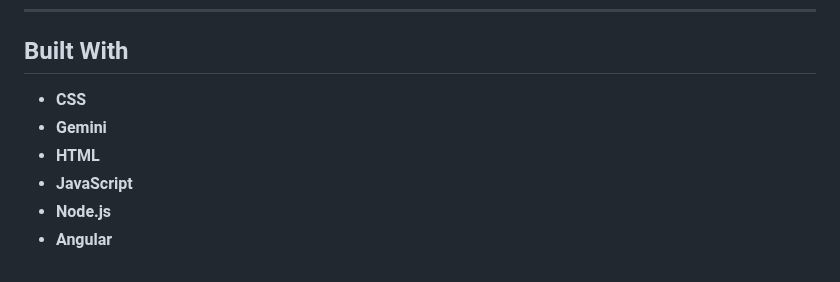
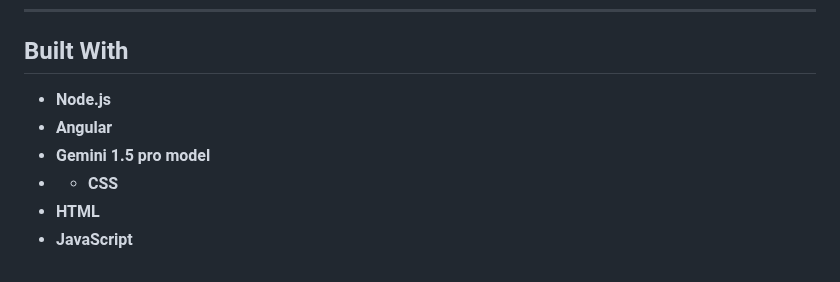
Before and after one commit to Niimraa/ELLA, a Markdown page: README.md, the part around the change. Drawn GitHub-style.

```diff
--- a/README.md
+++ b/README.md
@@ -57,9 +57,9 @@ Ella was built using a combination of web technologies and AI tools:
 ---
 
 ## Built With
-- **CSS**
-- **Gemini**
+- **Node.js**
+- **Angular**
+- **Gemini 1.5 pro model**
+- - **CSS**
 - **HTML**
 - **JavaScript**
-- **Node.js**
-- **Angular**
```
